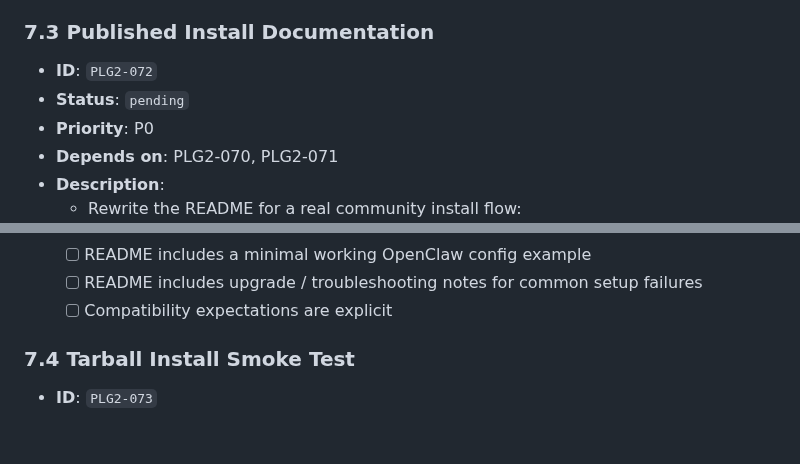
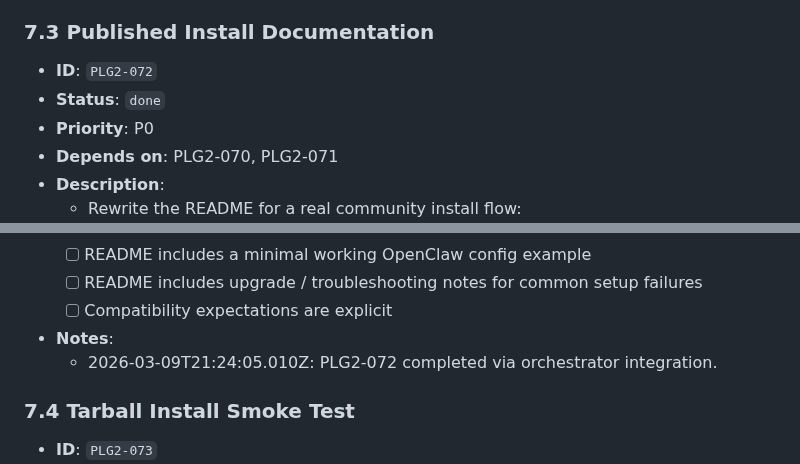
Before and after one commit to wjayesh/mahilo-2, a Markdown page: docs/prd-openclaw-plugin-migration.md, 2 parts joined by grey strips. Drawn GitHub-style; blank space fills up the shorter version.

Commit message:
orchestrator: record PLG2-072 done

```diff
--- a/docs/prd-openclaw-plugin-migration.md
+++ b/docs/prd-openclaw-plugin-migration.md
@@ -702,7 +702,7 @@ It is:
   - 2026-03-09T21:19:06.730Z: PLG2-071 completed via orchestrator integration.
 ### 7.3 Published Install Documentation
 - **ID**: `PLG2-072`
-- **Status**: `pending`
+- **Status**: `done`
 - **Priority**: P0
 - **Depends on**: PLG2-070, PLG2-071
 - **Description**:
@@ -718,6 +718,8 @@ It is:
   - [ ] README includes upgrade / troubleshooting notes for common setup failures
   - [ ] Compatibility expectations are explicit
 
+- **Notes**:
+  - 2026-03-09T21:24:05.010Z: PLG2-072 completed via orchestrator integration.
 ### 7.4 Tarball Install Smoke Test
 - **ID**: `PLG2-073`
 - **Status**: `pending`
```
